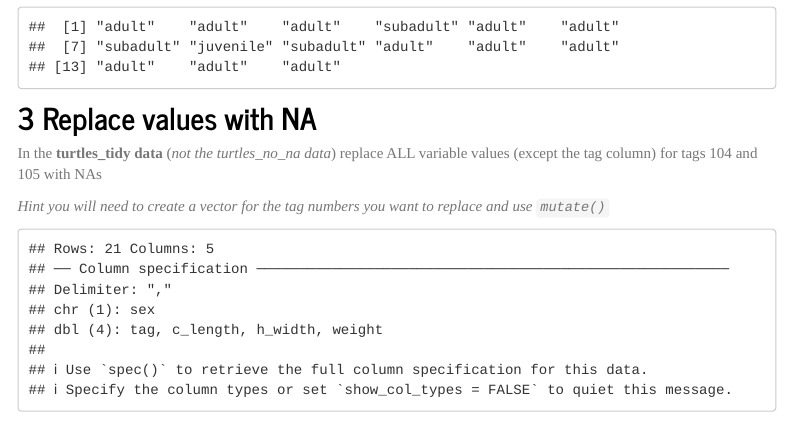
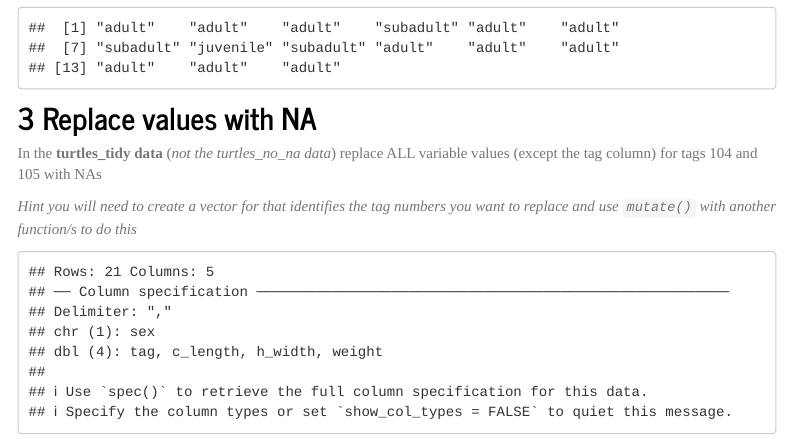
Before and after one commit to marissadyck/R-crash-course.github.io, an R Markdown document (assign_3.Rmd): the page in a window 1100 px wide, from 1520 px down before the commit and from 1580 px down after it, so that both start at the same text. The pictures show the output file assign_3.html that the author committed with the source, opened offline; library style sheets and scripts come from the installed R packages; menus at the side of the page are left out.

Commit message:
reword assign 3 q3

````diff
--- a/assign_3.Rmd
+++ b/assign_3.Rmd
@@ -101,7 +101,7 @@ turtles_no_na$size_class
 ## 3 Replace values with NA
 In the **turtles_tidy data** (*not the turtles_no_na data*) replace ALL variable values (except the tag column) for tags 104 and 105 with NAs
 
-*Hint you will need to create a vector for the tag numbers you want to replace and use `mutate()`*
+*Hint you will need to create a vector for that identifies the tag numbers you want to replace and use `mutate()` with another function/s to do this*
 ```{r echo=FALSE}
 
 # read data
````
Also changed, not shown: assign_3.html.
